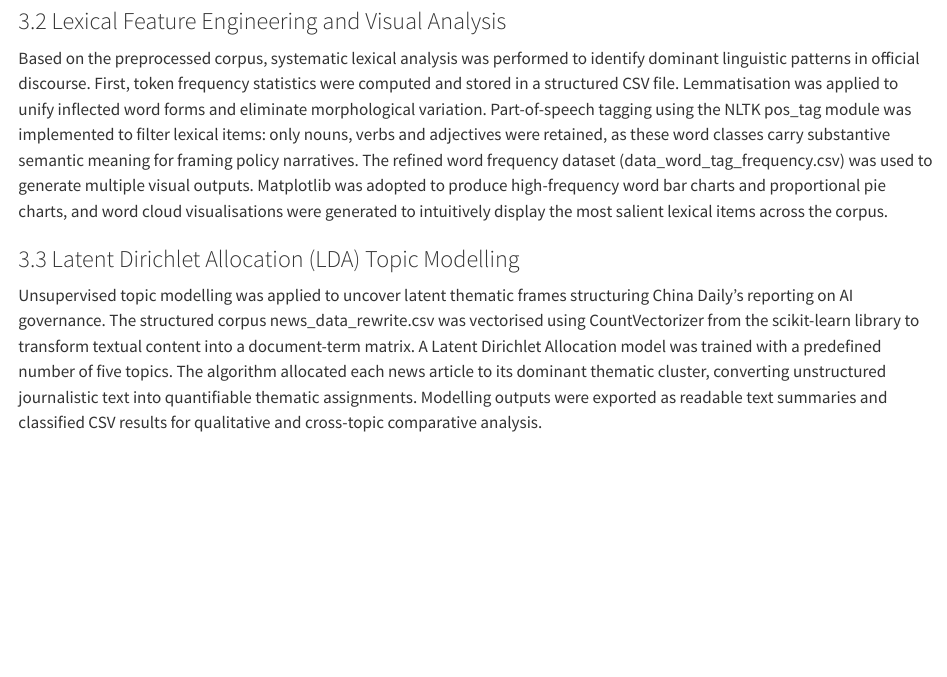
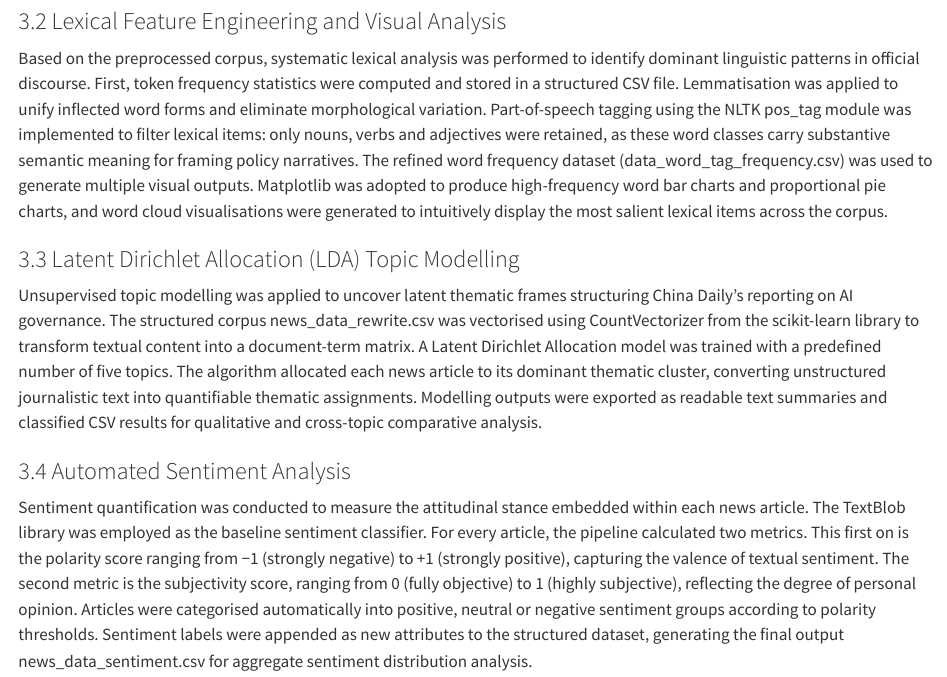
Before and after one commit to liuyunh20-png/News-Text-Corpus-Analysis, a Quarto document (Research Report.qmd): the page in a window 1100 px wide, from 550 px down. Rendered offline with R 4.5, knitr and Pandoc in place of Quarto, with nearby package versions.

Commit message:
method part-automated sentiment analysis

```diff
--- a/Research Report.qmd
+++ b/Research Report.qmd
@@ -12,3 +12,6 @@ The refined word frequency dataset (data_word_tag_frequency.csv) was used to gen
 ### 3.3 Latent Dirichlet Allocation (LDA) Topic Modelling
 Unsupervised topic modelling was applied to uncover latent thematic frames structuring China Daily’s reporting on AI governance.
 The structured corpus news_data_rewrite.csv was vectorised using CountVectorizer from the scikit-learn library to transform textual content into a document-term matrix. A Latent Dirichlet Allocation model was trained with a predefined number of five topics. The algorithm allocated each news article to its dominant thematic cluster, converting unstructured journalistic text into quantifiable thematic assignments. Modelling outputs were exported as readable text summaries and classified CSV results for qualitative and cross-topic comparative analysis.
+
+### 3.4 Automated Sentiment Analysis
+Sentiment quantification was conducted to measure the attitudinal stance embedded within each news article. The TextBlob library was employed as the baseline sentiment classifier. For every article, the pipeline calculated two metrics. This first on is the polarity score ranging from −1 (strongly negative) to +1 (strongly positive), capturing the valence of textual sentiment. The second metric is the subjectivity score, ranging from 0 (fully objective) to 1 (highly subjective), reflecting the degree of personal opinion. Articles were categorised automatically into positive, neutral or negative sentiment groups according to polarity thresholds. Sentiment labels were appended as new attributes to the structured dataset, generating the final output news_data_sentiment.csv for aggregate sentiment distribution analysis.
```
